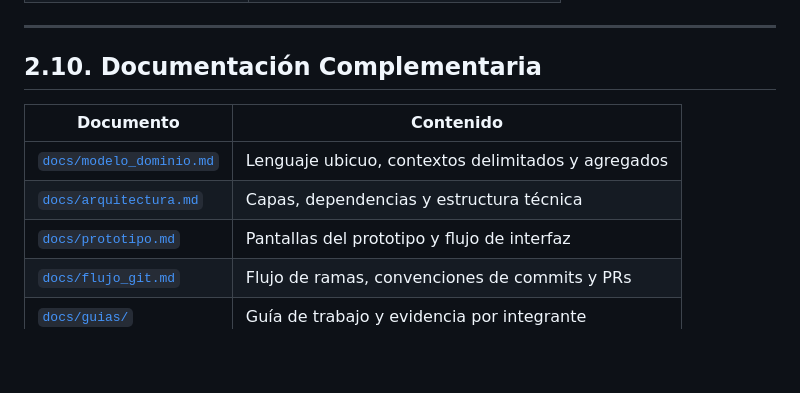
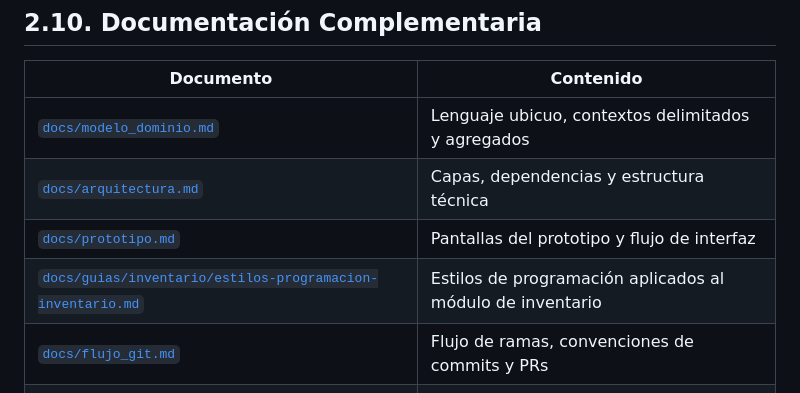
Before and after one commit to javierRock/SoftwareTextil, a Markdown page: README.md, the part around the change. Rendered like a GitHub page; blank space fills up the shorter version.

Commit message:
docs(inventario): documentar estilos y evidencias
Añade el reporte de estilos del módulo, actualiza el enlace del README y conserva la guía movida dentro de docs/guias/inventario/.

```diff
--- a/README.md
+++ b/README.md
@@ -301,6 +301,7 @@ uv run python manage.py makemigrations
 | [`docs/modelo_dominio.md`](docs/modelo_dominio.md) | Lenguaje ubicuo, contextos delimitados y agregados |
 | [`docs/arquitectura.md`](docs/arquitectura.md)     | Capas, dependencias y estructura técnica           |
 | [`docs/prototipo.md`](docs/prototipo.md)           | Pantallas del prototipo y flujo de interfaz        |
+| [`docs/guias/inventario/estilos-programacion-inventario.md`](docs/guias/inventario/estilos-programacion-inventario.md) | Estilos de programación aplicados al módulo de inventario |
 | [`docs/flujo_git.md`](docs/flujo_git.md)           | Flujo de ramas, convenciones de commits y PRs      |
 | [`docs/guias/`](docs/guias/)                       | Guía de trabajo y evidencia por integrante         |
 
```
Also changed, not shown: 3 other files.
